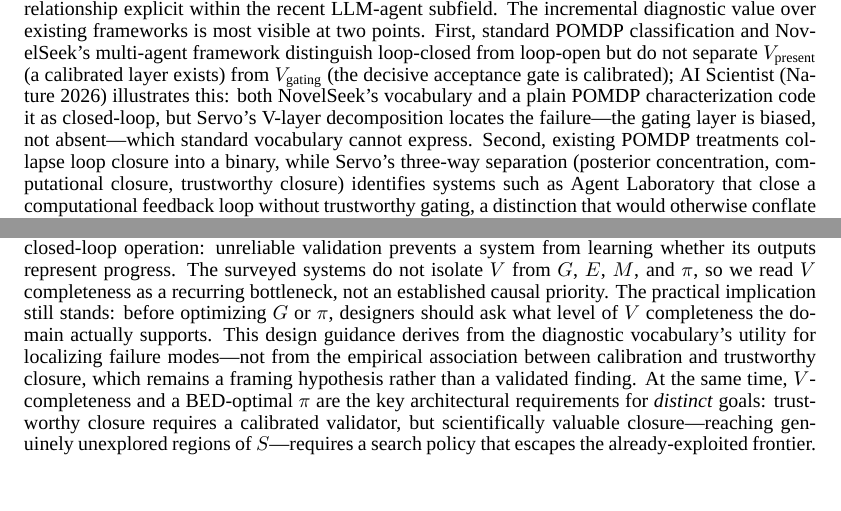
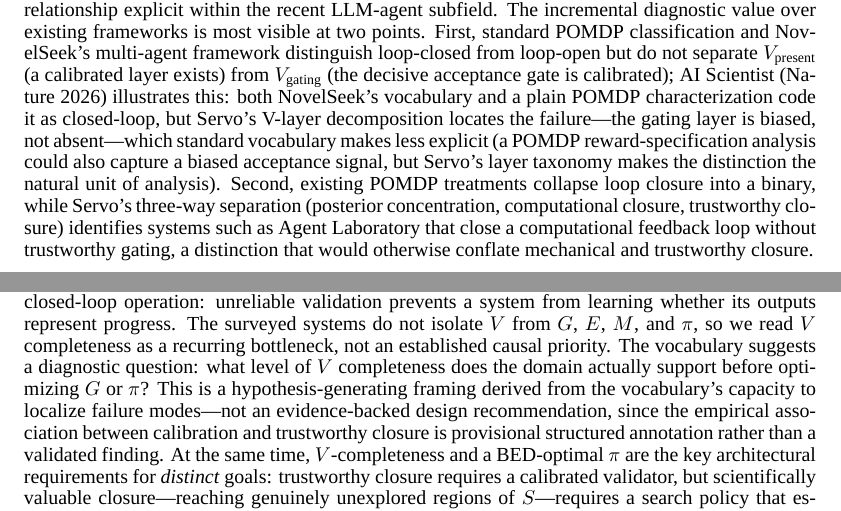
Before and after one commit to ysys143/servo-caisc2026, a LaTeX paper (submission/main.tex): two parts of pages 3 and 8 of 19, joined at a grey line, cut so that both start at the same text, the shorter picture padded with empty space. Compiled offline with XeLaTeX; a missing font is replaced by an installed copy or a similar font.

Commit message:
WIP(submission): soften POMDP differentiation claim and validator framing
- Qualify "cannot express" → "makes less explicit" for POMDP reward-specification analysis
- Reframe validator design guidance as hypothesis-generating vocabulary, not design recommendation
- Clarify calibration-closure association is provisional annotation, not validated finding

```diff
--- a/submission/main.tex
+++ b/submission/main.tex
@@ -86,7 +86,7 @@ where $H(\theta)$ is prior entropy over parameters $\theta$ and $H(\theta \mid y
 
 \textbf{AI Scientist systems.} Prior work~\citep{lu2024aiscientist,lu2026aiscientist,schmidgall2025agentlab,boiko2023emergent} provides qualitative characterizations of individual systems but no shared framework for cross-system comparison; idea-generation studies~\citep{si2024novelideas,baek2024researchagent} establish quality baselines without unifying the full discovery loop; knowledge-graph-driven ideation systems~\citep{gu2024scimuse,lee2025spacer} further show that structuring semantic memory as a relational corpus can substantially improve hypothesis-generation quality, but equally without closing the loop.
 
-\textbf{Autonomous-science frameworks.} Closed-loop autonomous discovery predates the LLM era: the Robot Scientist~\citep{sparkes2010robot} integrated hypothesis generation, robotic experimentation, and statistical validation in yeast functional genomics, instantiating all six \framework{} components---including an active-learning policy---in physical wet-lab form more than a decade before LLM-based systems. More recent unified frameworks include NovelSeek~\citep{zhang2025novelseek}, a closed-loop multi-agent system spanning idea generation to verification across twelve scientific tasks, and Co-Scientist~\citep{gottweis2026coscientist}, a multi-agent hypothesis-generation system with experimental biomedical validation. We therefore position \framework{} not as the first unified framework for automated discovery, but as a formal vocabulary that makes validator completeness, semantic memory, and the POMDP/BED relationship explicit within the recent LLM-agent subfield. The incremental diagnostic value over existing frameworks is most visible at two points. First, standard POMDP classification and NovelSeek's multi-agent framework distinguish loop-closed from loop-open but do not separate $V_\text{present}$ (a calibrated layer exists) from $V_\text{gating}$ (the decisive acceptance gate is calibrated); AI Scientist (Nature~2026) illustrates this: both NovelSeek's vocabulary and a plain POMDP characterization code it as closed-loop, but \framework{}'s V-layer decomposition locates the failure---the gating layer is biased, not absent---which standard vocabulary cannot express. Second, existing POMDP treatments collapse loop closure into a binary, while \framework{}'s three-way separation (posterior concentration, computational closure, trustworthy closure) identifies systems such as Agent Laboratory that close a computational feedback loop without trustworthy gating, a distinction that would otherwise conflate mechanical and trustworthy closure.
+\textbf{Autonomous-science frameworks.} Closed-loop autonomous discovery predates the LLM era: the Robot Scientist~\citep{sparkes2010robot} integrated hypothesis generation, robotic experimentation, and statistical validation in yeast functional genomics, instantiating all six \framework{} components---including an active-learning policy---in physical wet-lab form more than a decade before LLM-based systems. More recent unified frameworks include NovelSeek~\citep{zhang2025novelseek}, a closed-loop multi-agent system spanning idea generation to verification across twelve scientific tasks, and Co-Scientist~\citep{gottweis2026coscientist}, a multi-agent hypothesis-generation system with experimental biomedical validation. We therefore position \framework{} not as the first unified framework for automated discovery, but as a formal vocabulary that makes validator completeness, semantic memory, and the POMDP/BED relationship explicit within the recent LLM-agent subfield. The incremental diagnostic value over existing frameworks is most visible at two points. First, standard POMDP classification and NovelSeek's multi-agent framework distinguish loop-closed from loop-open but do not separate $V_\text{present}$ (a calibrated layer exists) from $V_\text{gating}$ (the decisive acceptance gate is calibrated); AI Scientist (Nature~2026) illustrates this: both NovelSeek's vocabulary and a plain POMDP characterization code it as closed-loop, but \framework{}'s V-layer decomposition locates the failure---the gating layer is biased, not absent---which standard vocabulary makes less explicit (a POMDP reward-specification analysis could also capture a biased acceptance signal, but \framework{}'s layer taxonomy makes the distinction the natural unit of analysis). Second, existing POMDP treatments collapse loop closure into a binary, while \framework{}'s three-way separation (posterior concentration, computational closure, trustworthy closure) identifies systems such as Agent Laboratory that close a computational feedback loop without trustworthy gating, a distinction that would otherwise conflate mechanical and trustworthy closure.
 
 \textbf{Decision-theoretic foundations.} The POMDP framework~\citep{kaelbling1998pomdp} and BED~\citep{chaloner1995bayesian,rainforth2024modern} are classical. Bayesian-optimal experiment selection has a long history in automated science---most directly in the Robot Scientist's active-learning policy~\citep{sparkes2010robot}---and we build on this tradition, connecting POMDP (structural formulation) to BED (normative policy criterion) for the modern LLM-agent setting rather than claiming priority for the idea itself. The reward specification and specification gaming literatures study the consequences of unreliable reward signals; \framework{} extends this lens to AI Scientist systems by stratifying $V$ into reliability levels and connecting each level to specific closed-loop failure modes.
 
@@ -233,7 +233,7 @@ The hard $M_s$ problems arise when memory is lossy, compressed, conflicting, or
 \section{Discussion}
 \label{sec:discussion}
 
-\textbf{Validator design as a constraint.} Our analysis suggests $V$ design is a necessary constraint on closed-loop operation: unreliable validation prevents a system from learning whether its outputs represent progress. The surveyed systems do not isolate $V$ from $G$, $E$, $M$, and $\pi$, so we read $V$ completeness as a recurring bottleneck, not an established causal priority. The practical implication still stands: before optimizing $G$ or $\pi$, designers should ask what level of $V$ completeness the domain actually supports. This design guidance derives from the diagnostic vocabulary's utility for localizing failure modes---not from the empirical association between calibration and trustworthy closure, which remains a framing hypothesis rather than a validated finding. At the same time, $V$-completeness and a BED-optimal $\pi$ are the key architectural requirements for \emph{distinct} goals: trustworthy closure requires a calibrated validator, but scientifically valuable closure---reaching genuinely unexplored regions of $S$---requires a search policy that escapes the already-exploited frontier. Current systems fall short on both, and the failure modes do not reduce to one another: improving $V$ does not ensure $\pi$ ventures beyond familiar territory, and improving $\pi$ without calibrated $V$ produces blind exploration that cannot distinguish progress from regression.
+\textbf{Validator design as a constraint.} Our analysis suggests $V$ design is a necessary constraint on closed-loop operation: unreliable validation prevents a system from learning whether its outputs represent progress. The surveyed systems do not isolate $V$ from $G$, $E$, $M$, and $\pi$, so we read $V$ completeness as a recurring bottleneck, not an established causal priority. The vocabulary suggests a diagnostic question: what level of $V$ completeness does the domain actually support before optimizing $G$ or $\pi$? This is a hypothesis-generating framing derived from the vocabulary's capacity to localize failure modes---not an evidence-backed design recommendation, since the empirical association between calibration and trustworthy closure is provisional structured annotation rather than a validated finding. At the same time, $V$-completeness and a BED-optimal $\pi$ are the key architectural requirements for \emph{distinct} goals: trustworthy closure requires a calibrated validator, but scientifically valuable closure---reaching genuinely unexplored regions of $S$---requires a search policy that escapes the already-exploited frontier. Current systems fall short on both, and the failure modes do not reduce to one another: improving $V$ does not ensure $\pi$ ventures beyond familiar territory, and improving $\pi$ without calibrated $V$ produces blind exploration that cannot distinguish progress from regression.
 
 \textbf{Human oversight.} Rather than treating $H \in [0,1]$ as a quantity to minimize, our analysis suggests explicit human integration at the $V_\text{human}$ and $\pi$ levels is both practically necessary and theoretically appropriate: human judgment accesses an information source no automated proxy yet replicates, particularly for the non-automatizable components of novelty and significance. The goal is not full autonomy but \emph{appropriate} autonomy---closing the loop where $V$ is reliable while preserving human judgment where it is not.
 
```
Also changed, not shown: submission/main.pdf, submission/servo_caiscfp2026.pdf, 1 other file.
